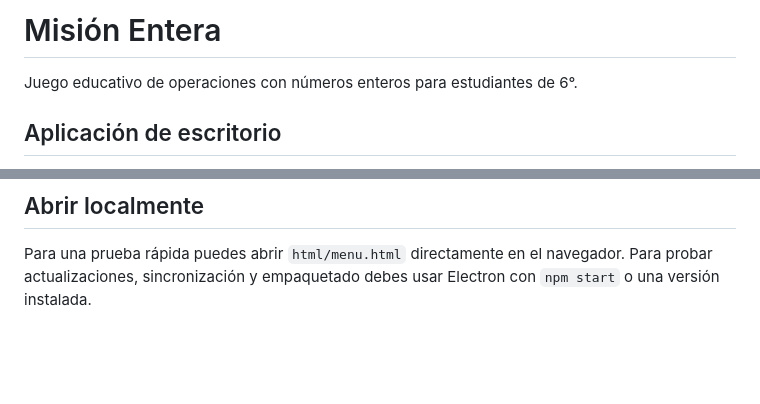
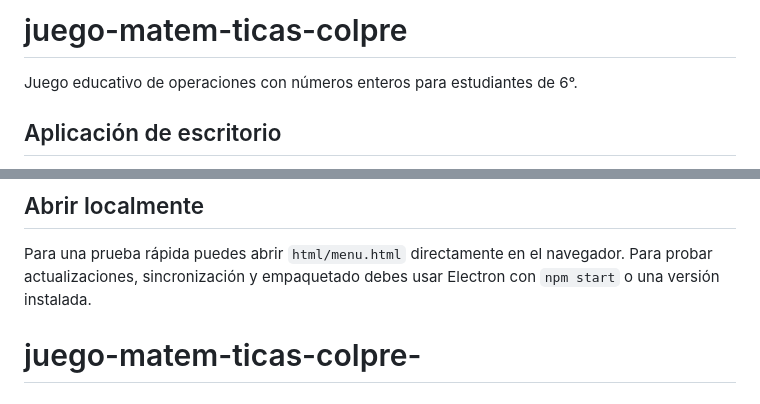
Before and after one commit to VaSuz189-6/juego-matem-ticas-colpre-, a Markdown page: README.md, 2 parts joined by grey strips. Drawn GitHub-style; blank space fills up the shorter version.

```diff
--- a/README.md
+++ b/README.md
@@ -1,4 +1,4 @@
-# Misión Entera
+# juego-matem-ticas-colpre
 
 Juego educativo de operaciones con números enteros para estudiantes de 6°.
 
@@ -85,3 +85,4 @@ juego/
 ## Abrir localmente
 
 Para una prueba rápida puedes abrir `html/menu.html` directamente en el navegador. Para probar actualizaciones, sincronización y empaquetado debes usar Electron con `npm start` o una versión instalada.
+# juego-matem-ticas-colpre-
```
